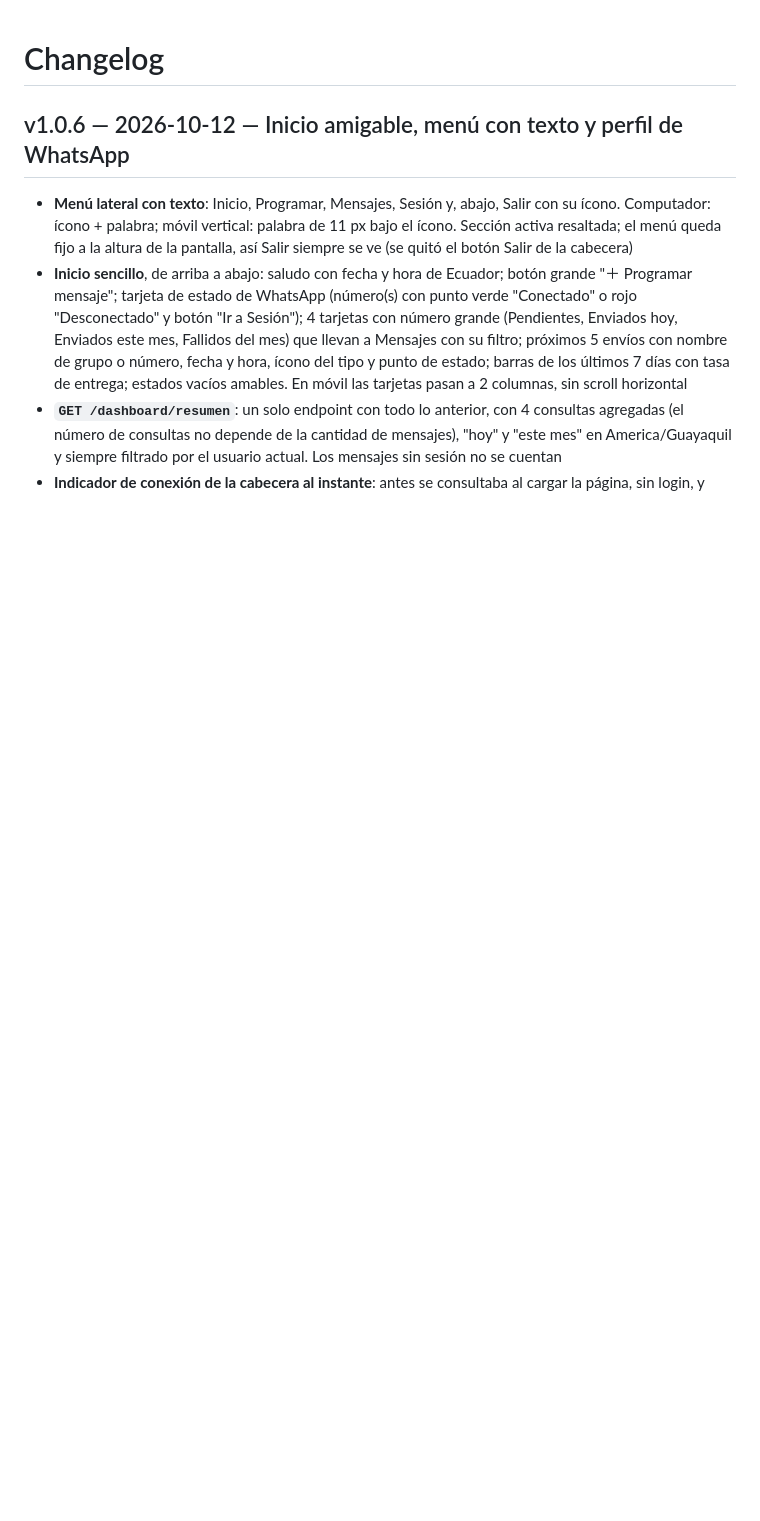
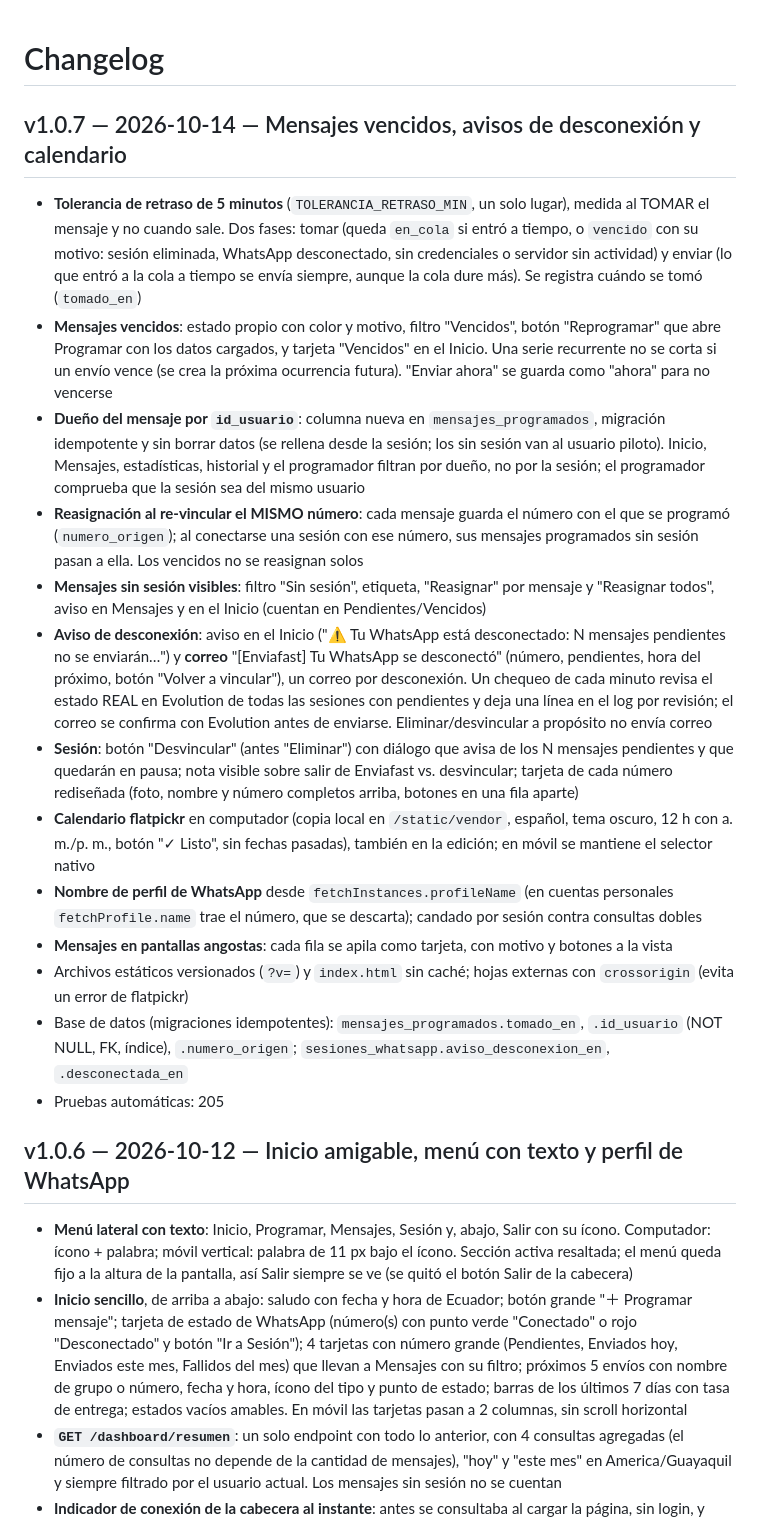
Before and after one commit to reny1985/whatsapp-scheduler, a Markdown page: CHANGELOG.md, the part around the change. Rendered like a GitHub page; blank space fills up the shorter version.

Commit message:
CHANGELOG v1.0.7 y PROGRESO: estado tras v1.0.7, decisión de planes y pendientes prioritarios
Co-Authored-By: Claude Sonnet 5.5 <noreply@anthropic.com>

```diff
--- a/CHANGELOG.md
+++ b/CHANGELOG.md
@@ -1,4 +1,20 @@
 # Changelog
+
+## v1.0.7 — 2026-10-14 — Mensajes vencidos, avisos de desconexión y calendario
+
+- **Tolerancia de retraso de 5 minutos** (`TOLERANCIA_RETRASO_MIN`, un solo lugar), medida al TOMAR el mensaje y no cuando sale. Dos fases: tomar (queda `en_cola` si entró a tiempo, o `vencido` con su motivo: sesión eliminada, WhatsApp desconectado, sin credenciales o servidor sin actividad) y enviar (lo que entró a la cola a tiempo se envía siempre, aunque la cola dure más). Se registra cuándo se tomó (`tomado_en`)
+- **Mensajes vencidos**: estado propio con color y motivo, filtro "Vencidos", botón "Reprogramar" que abre Programar con los datos cargados, y tarjeta "Vencidos" en el Inicio. Una serie recurrente no se corta si un envío vence (se crea la próxima ocurrencia futura). "Enviar ahora" se guarda como "ahora" para no vencerse
+- **Dueño del mensaje por `id_usuario`**: columna nueva en `mensajes_programados`, migración idempotente y sin borrar datos (se rellena desde la sesión; los sin sesión van al usuario piloto). Inicio, Mensajes, estadísticas, historial y el programador filtran por dueño, no por la sesión; el programador comprueba que la sesión sea del mismo usuario
+- **Reasignación al re-vincular el MISMO número**: cada mensaje guarda el número con el que se programó (`numero_origen`); al conectarse una sesión con ese número, sus mensajes programados sin sesión pasan a ella. Los vencidos no se reasignan solos
+- **Mensajes sin sesión visibles**: filtro "Sin sesión", etiqueta, "Reasignar" por mensaje y "Reasignar todos", aviso en Mensajes y en el Inicio (cuentan en Pendientes/Vencidos)
+- **Aviso de desconexión**: aviso en el Inicio ("⚠️ Tu WhatsApp está desconectado: N mensajes pendientes no se enviarán…") y **correo** "[Enviafast] Tu WhatsApp se desconectó" (número, pendientes, hora del próximo, botón "Volver a vincular"), un correo por desconexión. Un chequeo de cada minuto revisa el estado REAL en Evolution de todas las sesiones con pendientes y deja una línea en el log por revisión; el correo se confirma con Evolution antes de enviarse. Eliminar/desvincular a propósito no envía correo
+- **Sesión**: botón "Desvincular" (antes "Eliminar") con diálogo que avisa de los N mensajes pendientes y que quedarán en pausa; nota visible sobre salir de Enviafast vs. desvincular; tarjeta de cada número rediseñada (foto, nombre y número completos arriba, botones en una fila aparte)
+- **Calendario flatpickr** en computador (copia local en `/static/vendor`, español, tema oscuro, 12 h con a. m./p. m., botón "✓ Listo", sin fechas pasadas), también en la edición; en móvil se mantiene el selector nativo
+- **Nombre de perfil de WhatsApp** desde `fetchInstances.profileName` (en cuentas personales `fetchProfile.name` trae el número, que se descarta); candado por sesión contra consultas dobles
+- **Mensajes en pantallas angostas**: cada fila se apila como tarjeta, con motivo y botones a la vista
+- Archivos estáticos versionados (`?v=`) y `index.html` sin caché; hojas externas con `crossorigin` (evita un error de flatpickr)
+- Base de datos (migraciones idempotentes): `mensajes_programados.tomado_en`, `.id_usuario` (NOT NULL, FK, índice), `.numero_origen`; `sesiones_whatsapp.aviso_desconexion_en`, `.desconectada_en`
+- Pruebas automáticas: 205
 
 ## v1.0.6 — 2026-10-12 — Inicio amigable, menú con texto y perfil de WhatsApp
 
```
Also changed, not shown: PROGRESO.md (+25 -13 lines).
